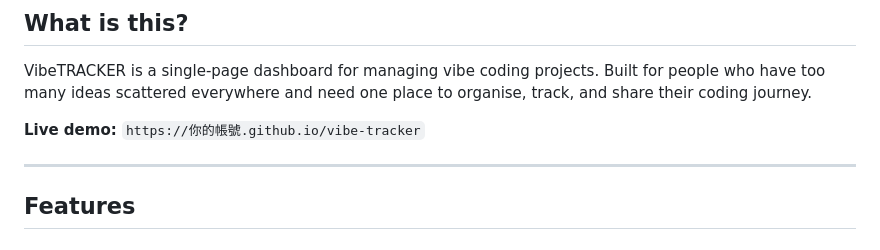
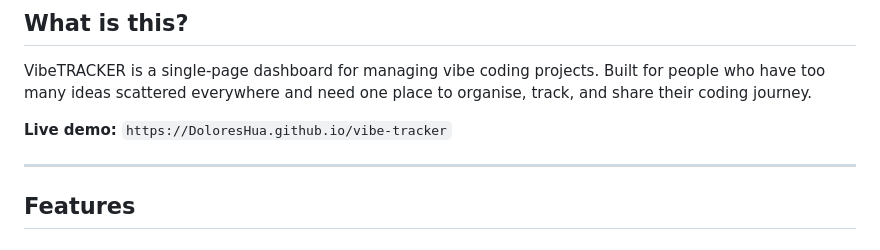
Before and after one commit to DoloresHua/vibe-tracker, a Markdown page: README.md, the part around the change. Drawn GitHub-style.

```diff
--- a/README.md
+++ b/README.md
@@ -8,7 +8,7 @@ Personal vibe coding project tracker — progress bars, daily logs &amp; agent p
 
 VibeTRACKER is a single-page dashboard for managing vibe coding projects. Built for people who have too many ideas scattered everywhere and need one place to organise, track, and share their coding journey.
 
-**Live demo:** `https://你的帳號.github.io/vibe-tracker`
+**Live demo:** `https://DoloresHua.github.io/vibe-tracker`
 
 ---
 
```
